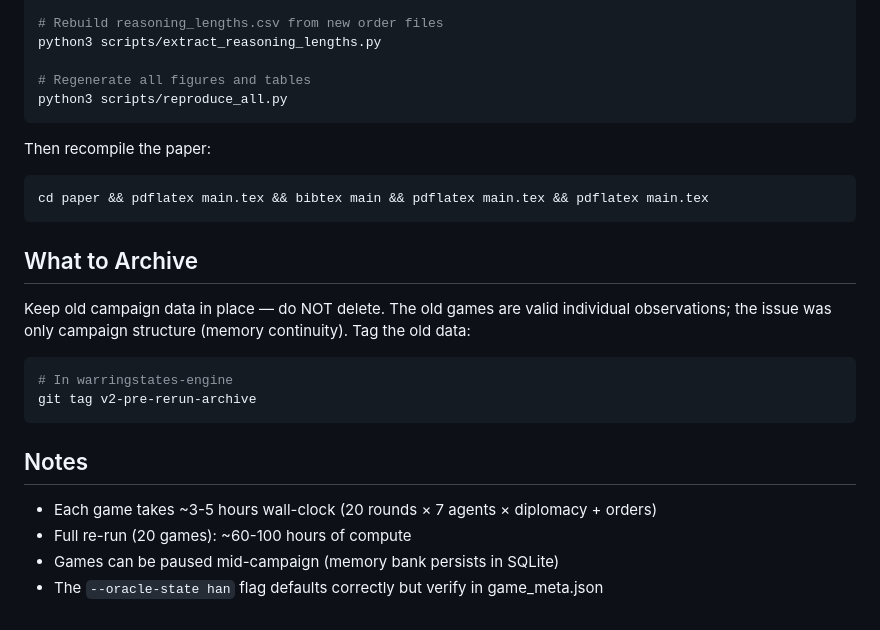
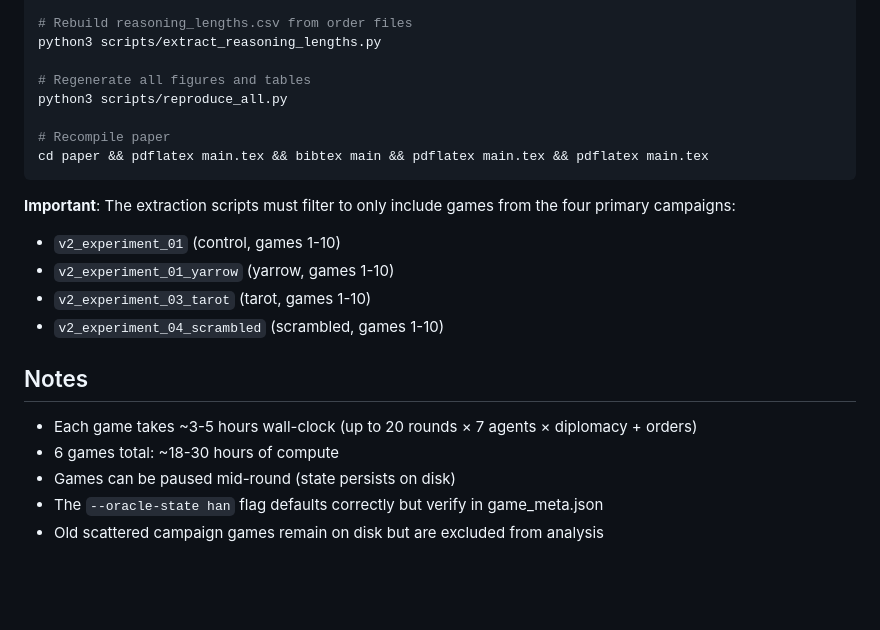
Before and after one commit to augchan42/symbolic-framework-ecosystem-effects, a Markdown page: RERUN_CHECKLIST.md, the part around one of its changes. GitHub-like rendering; blank space fills up the shorter version.

````diff
--- a/RERUN_CHECKLIST.md
+++ b/RERUN_CHECKLIST.md
@@ -138,28 +160,24 @@ python3 scripts/extract_game_outcomes.py  # (may need to create/update)
 
-# Rebuild reasoning_lengths.csv from new order files
+# Rebuild reasoning_lengths.csv from order files
 python3 scripts/extract_reasoning_lengths.py
 
 # Regenerate all figures and tables
 python3 scripts/reproduce_all.py
-```
 
-Then recompile the paper:
-```bash
+# Recompile paper
 cd paper && pdflatex main.tex && bibtex main && pdflatex main.tex && pdflatex main.tex
 ```
 
-## What to Archive
-
-Keep old campaign data in place — do NOT delete. The old games are valid individual observations; the issue was only campaign structure (memory continuity). Tag the old data:
-
-```bash
-# In warringstates-engine
-git tag v2-pre-rerun-archive
-```
+**Important**: The extraction scripts must filter to only include games from the four primary campaigns:
+- `v2_experiment_01` (control, games 1-10)
+- `v2_experiment_01_yarrow` (yarrow, games 1-10)
+- `v2_experiment_03_tarot` (tarot, games 1-10)
+- `v2_experiment_04_scrambled` (scrambled, games 1-10)
 
 ## Notes
 
-- Each game takes ~3-5 hours wall-clock (20 rounds × 7 agents × diplomacy + orders)
-- Full re-run (20 games): ~60-100 hours of compute
-- Games can be paused mid-campaign (memory bank persists in SQLite)
+- Each game takes ~3-5 hours wall-clock (up to 20 rounds × 7 agents × diplomacy + orders)
+- 6 games total: ~18-30 hours of compute
+- Games can be paused mid-round (state persists on disk)
 - The `--oracle-state han` flag defaults correctly but verify in game_meta.json
+- Old scattered campaign games remain on disk but are excluded from analysis
````
Also changed, not shown: other parts of RERUN_CHECKLIST.md (+106 -84 lines).
